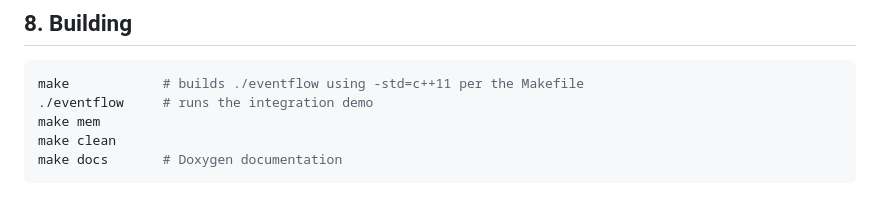
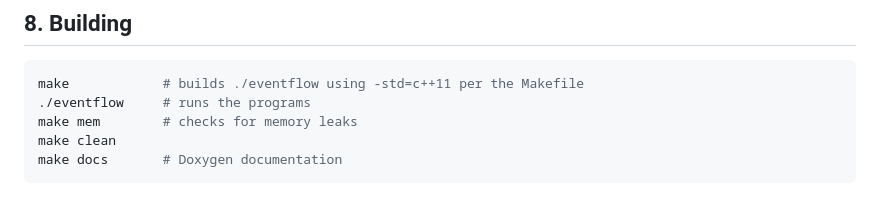
Before and after one commit to Kyle-Naicker/EventFlow, a Markdown page: README.md, the part around the change. Drawn GitHub-style.

````diff
--- a/README.md
+++ b/README.md
@@ -307,8 +307,8 @@ centre's to package and broadcast.
 
 ```sh
 make            # builds ./eventflow using -std=c++11 per the Makefile
-./eventflow     # runs the integration demo
-make mem
+./eventflow     # runs the programs
+make mem        # checks for memory leaks
 make clean
 make docs       # Doxygen documentation
 ```
````
